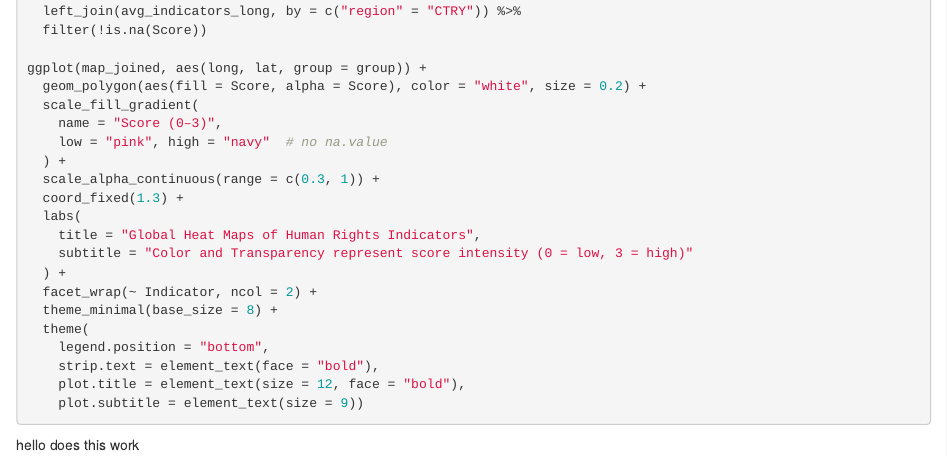
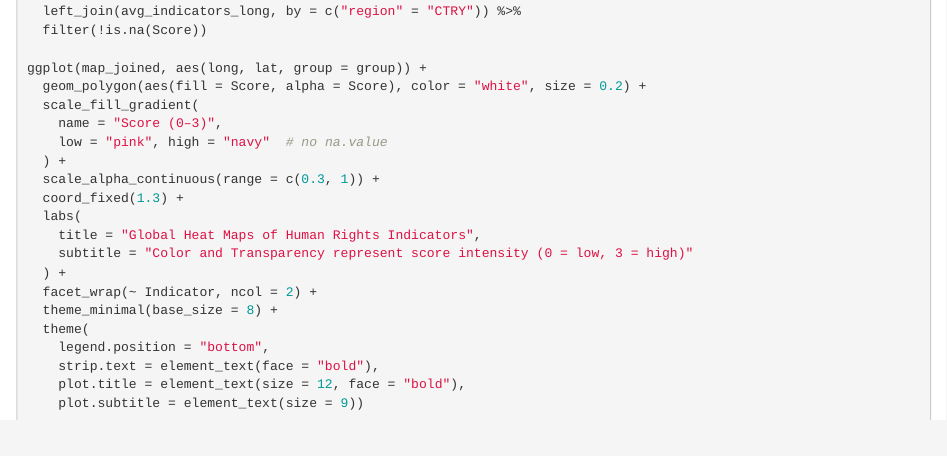
Before and after one commit to Isabella-Ade/QTM302W-AfricaHumanRights, an R Markdown document (Draft_Code_Notebook.Rmd): the page in a window 1100 px wide, from 4940 px down. Rendered offline with R 4.5, knitr and Pandoc, with nearby package versions; the code chunks are not run, so their results and figures are left out.

Commit message:
Update Draft_Code_Notebook.Rmd

````diff
--- a/Draft_Code_Notebook.Rmd
+++ b/Draft_Code_Notebook.Rmd
@@ -295,5 +295,3 @@ ggplot(map_joined, aes(long, lat, group = group)) +
     plot.title = element_text(size = 12, face = "bold"),
     plot.subtitle = element_text(size = 9))
 ```
-
-hello does this work
````
